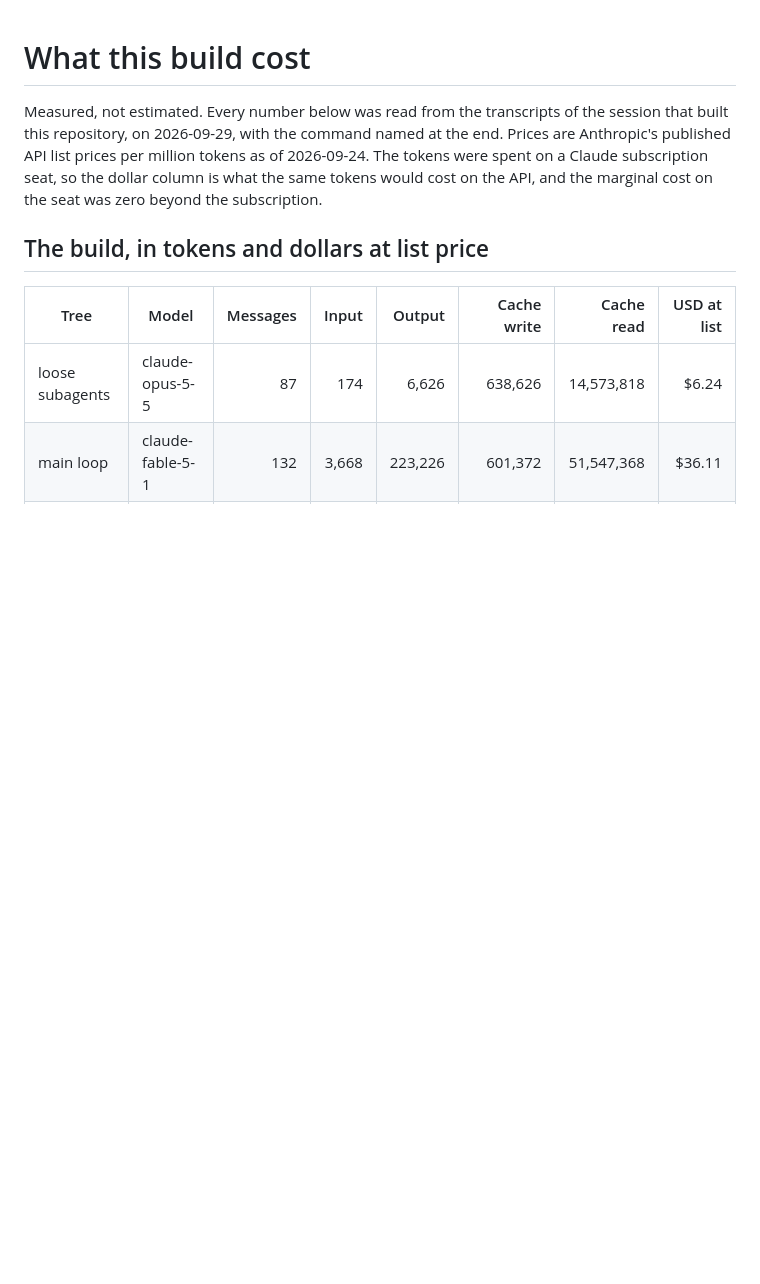
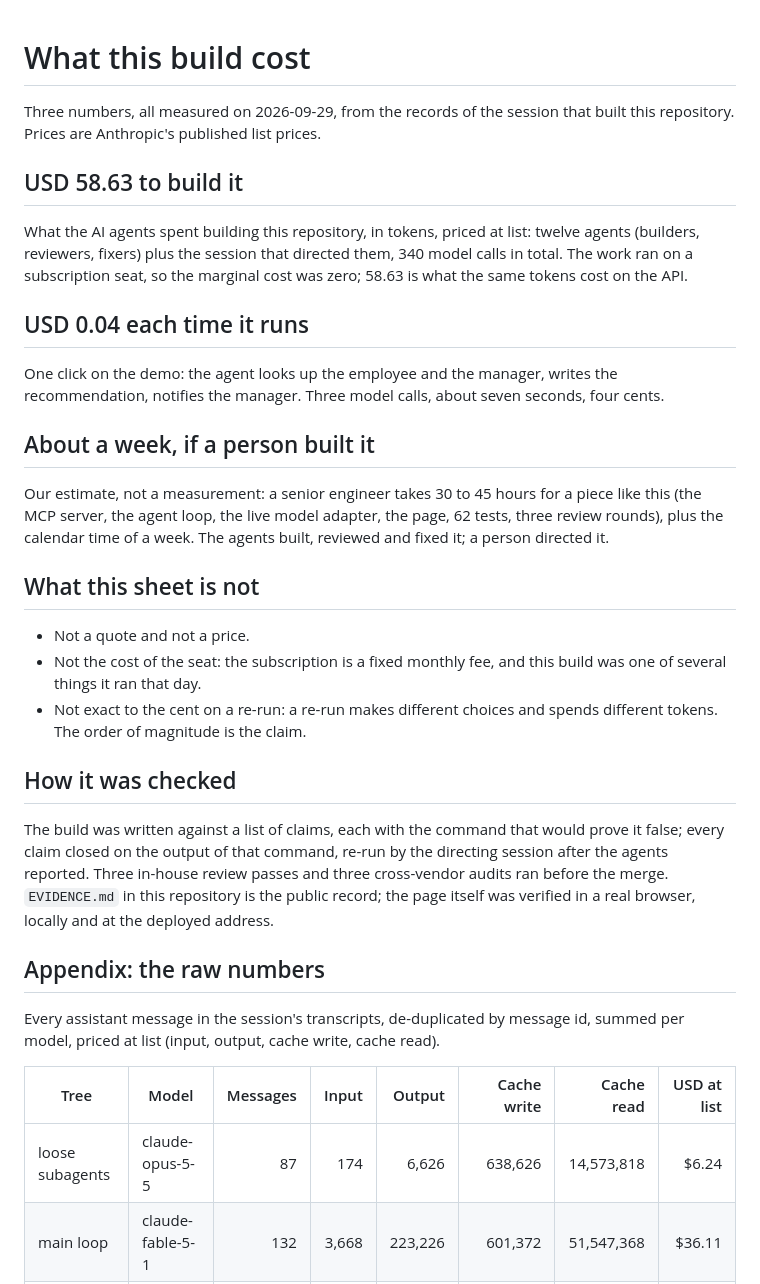
Before and after one commit to durante-tech/mood-signal-agent, a Markdown page: COST.md, the part around one of its changes. Rendered like a GitHub page; blank space fills up the shorter version.

```diff
--- a/COST.md
+++ b/COST.md
@@ -1,8 +1,32 @@
 # What this build cost
 
-Measured, not estimated. Every number below was read from the transcripts of the session that built this repository, on 2026-09-29, with the command named at the end. Prices are Anthropic's published API list prices per million tokens as of 2026-09-24. The tokens were spent on a Claude subscription seat, so the dollar column is what the same tokens would cost on the API, and the marginal cost on the seat was zero beyond the subscription.
+Three numbers, all measured on 2026-09-29, from the records of the session that built this repository. Prices are Anthropic's published list prices.
 
-## The build, in tokens and dollars at list price
+## USD 58.63 to build it
+
+What the AI agents spent building this repository, in tokens, priced at list: twelve agents (builders, reviewers, fixers) plus the session that directed them, 340 model calls in total. The work ran on a subscription seat, so the marginal cost was zero; 58.63 is what the same tokens cost on the API.
+
+## USD 0.04 each time it runs
+
+One click on the demo: the agent looks up the employee and the manager, writes the recommendation, notifies the manager. Three model calls, about seven seconds, four cents.
+
+## About a week, if a person built it
+
+Our estimate, not a measurement: a senior engineer takes 30 to 45 hours for a piece like this (the MCP server, the agent loop, the live model adapter, the page, 62 tests, three review rounds), plus the calendar time of a week. The agents built, reviewed and fixed it; a person directed it.
+
+## What this sheet is not
+
+- Not a quote and not a price.
+- Not the cost of the seat: the subscription is a fixed monthly fee, and this build was one of several things it ran that day.
+- Not exact to the cent on a re-run: a re-run makes different choices and spends different tokens. The order of magnitude is the claim.
+
+## How it was checked
+
+The build was written against a list of claims, each with the command that would prove it false; every claim closed on the output of that command, re-run by the directing session after the agents reported. Three in-house review passes and three cross-vendor audits ran before the merge. `EVIDENCE.md` in this repository is the public record; the page itself was verified in a real browser, locally and at the deployed address.
+
+## Appendix: the raw numbers
+
+Every assistant message in the session's transcripts, de-duplicated by message id, summed per model, priced at list (input, output, cache write, cache read).
 
 | Tree | Model | Messages | Input | Output | Cache write | Cache read | USD at list |
 |---|---|---:|---:|---:|---:|---:|---:|
```
Also changed, not shown: other parts of COST.md (+6 -49 lines).
